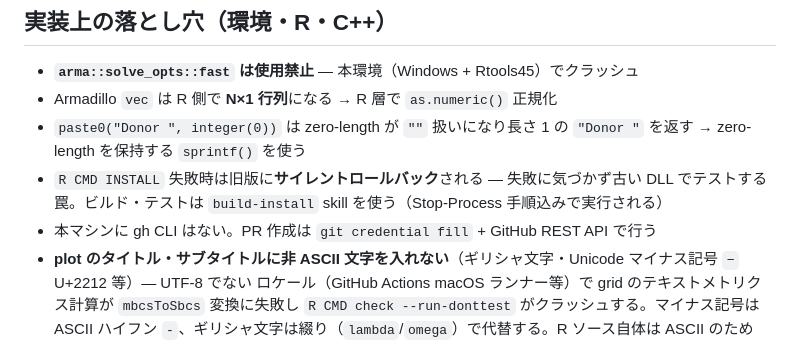
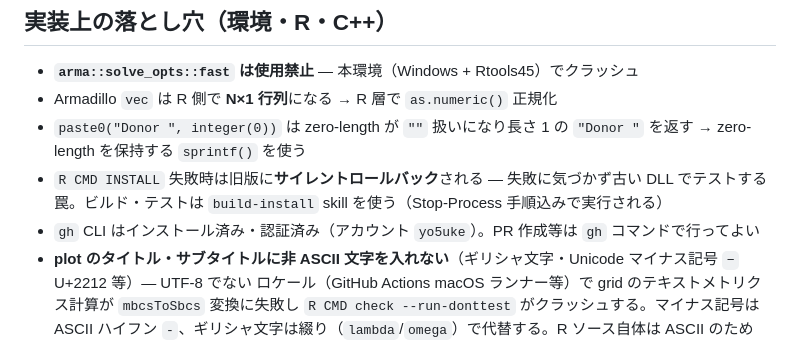
Before and after one commit to yo5uke/coresynth, a Markdown page: CLAUDE.md, the part around the change. Drawn GitHub-style.

Commit message:
docs: update gh CLI availability note in CLAUDE.md
gh CLIがインストール・認証済みであることを確認。PR作成をREST API経由
から通常のghコマンドに戻せることを反映。

```diff
--- a/CLAUDE.md
+++ b/CLAUDE.md
@@ -106,7 +106,7 @@ coresynth/
 - Armadillo `vec` は R 側で **N×1 行列**になる → R 層で `as.numeric()` 正規化
 - `paste0("Donor ", integer(0))` は zero-length が `""` 扱いになり長さ 1 の `"Donor "` を返す → zero-length を保持する `sprintf()` を使う
 - `R CMD INSTALL` 失敗時は旧版に**サイレントロールバック**される — 失敗に気づかず古い DLL でテストする罠。ビルド・テストは `build-install` skill を使う（Stop-Process 手順込みで実行される）
-- 本マシンに gh CLI はない。PR 作成は `git credential fill` + GitHub REST API で行う
+- `gh` CLI はインストール済み・認証済み（アカウント `yo5uke`）。PR 作成等は `gh` コマンドで行ってよい
 - **plot のタイトル・サブタイトルに非 ASCII 文字を入れない**（ギリシャ文字・Unicode マイナス記号 `−` U+2212 等）— UTF-8 でない ロケール（GitHub Actions macOS ランナー等）で grid のテキストメトリクス計算が `mbcsToSbcs` 変換に失敗し `R CMD check --run-donttest` がクラッシュする。マイナス記号は ASCII ハイフン `-`、ギリシャ文字は綴り（`lambda`/`omega`）で代替する。R ソース自体は ASCII のため `\uXXXX` エスケープで紛れ込みやすい
 
 ---
```
